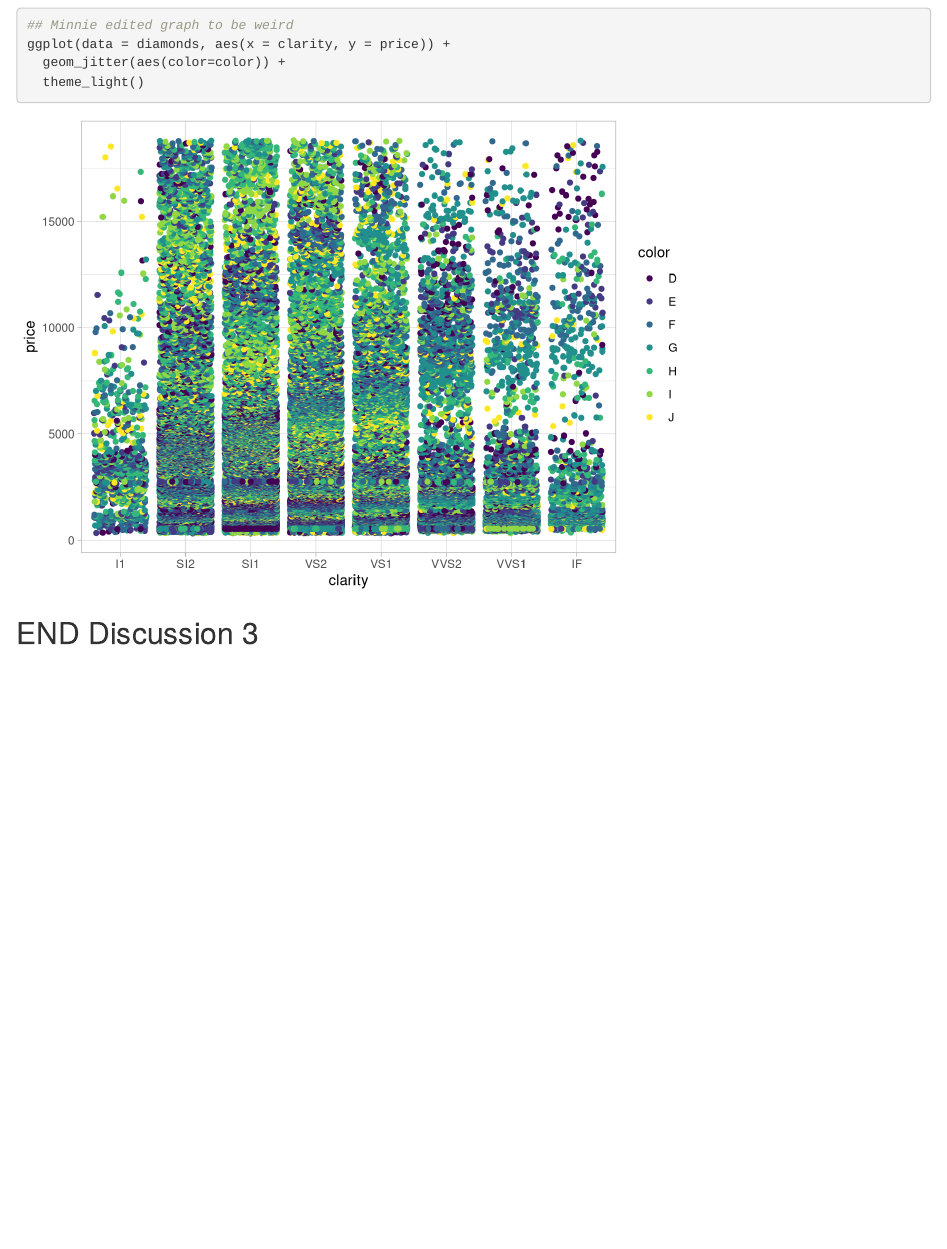
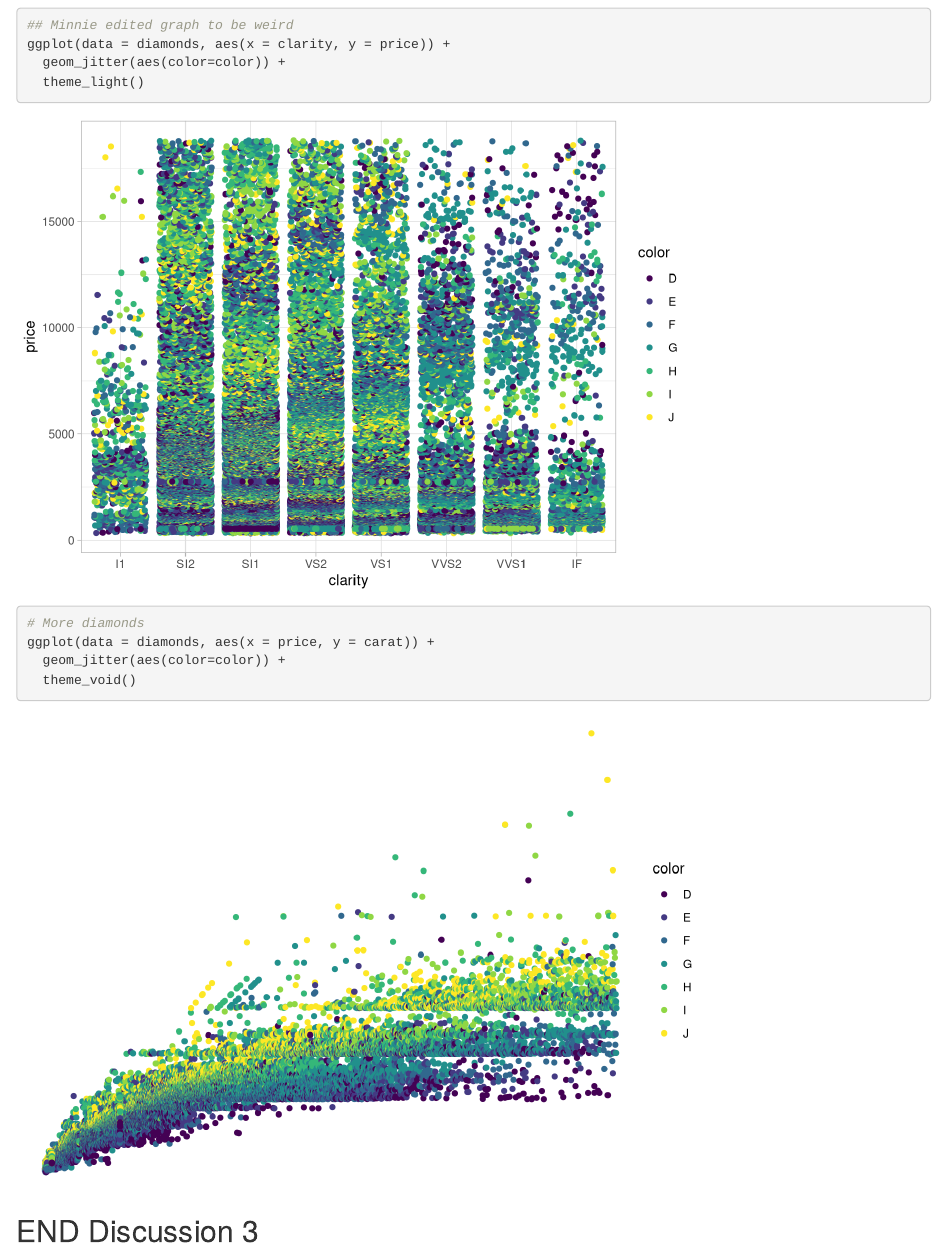
Before and after one commit to mringland/git-wild-collab, an R Markdown document (git_wild.Rmd): the page in a window 1100 px wide, from 2120 px down. Rendered offline with R 4.5, knitr and Pandoc, with nearby package versions; code that draws random numbers runs with fixed seeds of ours.

Commit message:
Breaking again

````diff
--- a/git_wild.Rmd
+++ b/git_wild.Rmd
@@ -52,6 +52,11 @@
 
 ```{r break-it-2}
 
+# More diamonds
+ggplot(data = diamonds, aes(x = price, y = carat)) +
+  geom_jitter(aes(color=color)) +
+  theme_void()
+
 ```
 
 ## END Discussion 3
````
